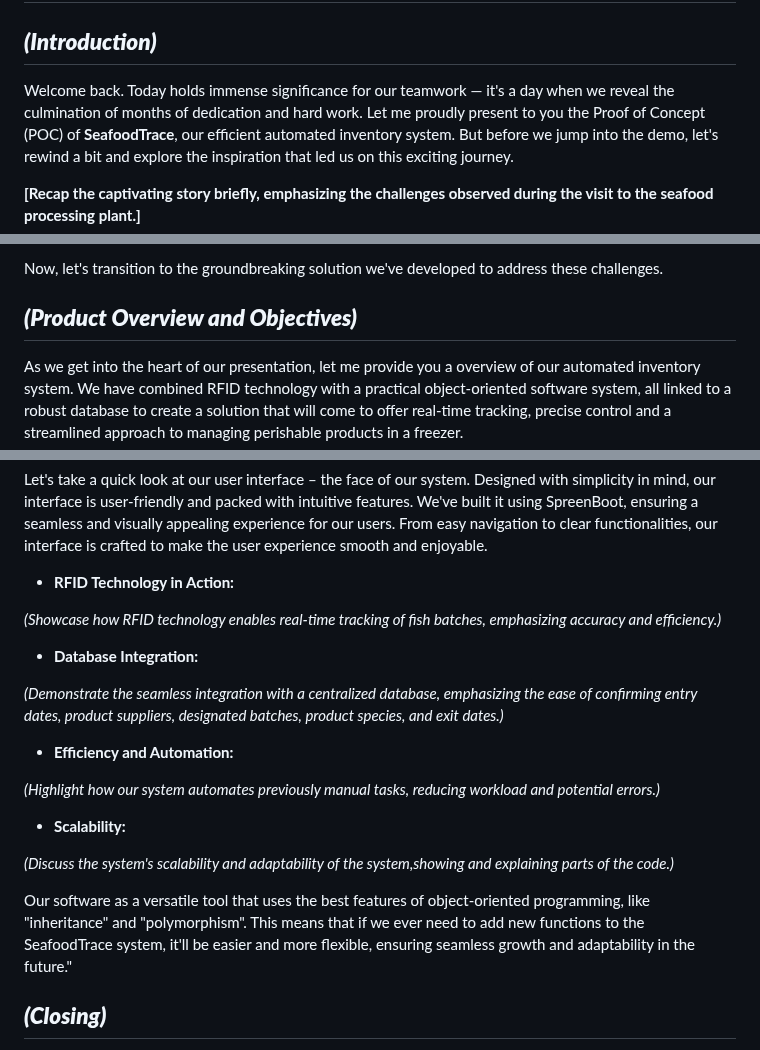
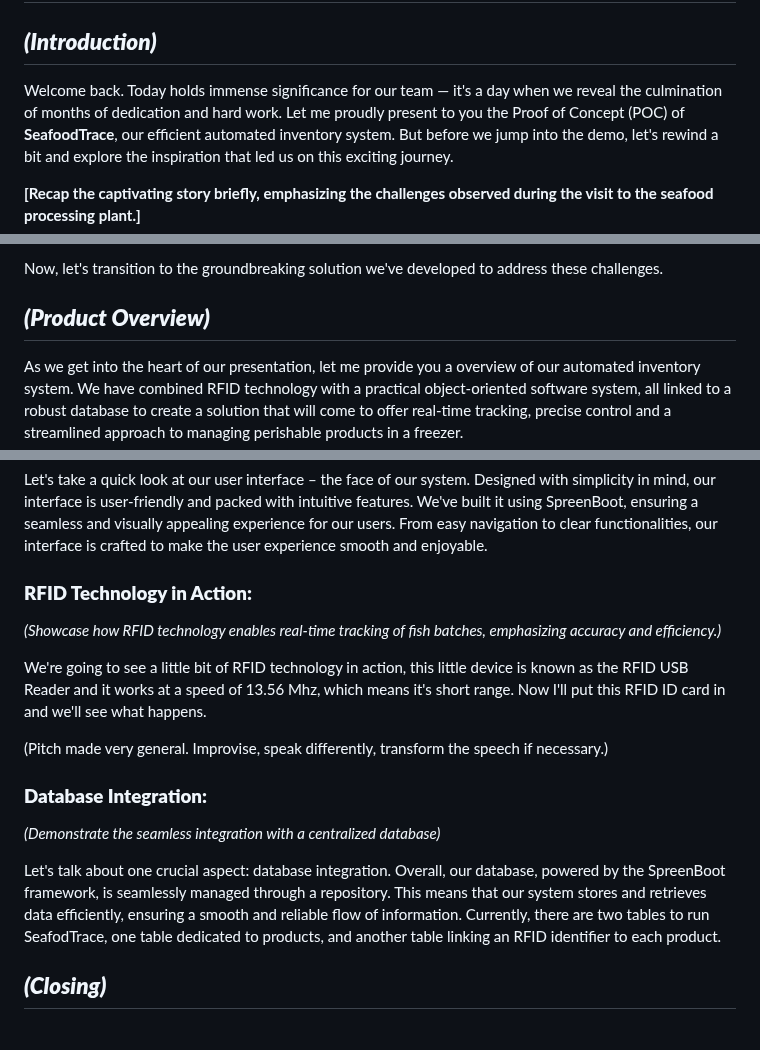
Before and after one commit to JosuehCA/OOP_Team2, a Markdown page: Pitch Producto Final.md, 3 parts joined by grey strips. GitHub-like rendering.

```diff
--- a/Pitch Producto Final.md
+++ b/Pitch Producto Final.md
@@ -2,7 +2,7 @@
 
 ## ***(Introduction)***
 
-Welcome back. Today holds immense significance for our teamwork — it's a day when we reveal the culmination of months of dedication and hard work.
+Welcome back. Today holds immense significance for our team — it's a day when we reveal the culmination of months of dedication and hard work.
 Let me proudly present to you the Proof of Concept (POC) of **SeafoodTrace**, our efficient automated inventory system. But before we jump into the demo, let's rewind a bit and explore the inspiration that led us on this exciting journey.
 
 **[Recap the captivating story briefly, emphasizing the challenges observed during the visit to the seafood processing plant.]**
@@ -14,7 +14,7 @@ Inspired by the challenges facing the industry, our team conceptualized and deve
 Now, let's transition to the groundbreaking solution we've developed to address these challenges.
 
 
-## ***(Product Overview and Objectives)***
+## ***(Product Overview)***
 
 As we get into the heart of our presentation, let me provide you a overview of our automated inventory system. We have combined RFID technology with a practical object-oriented software system, all linked to a robust database to create a solution that will come to offer real-time tracking, precise control and a streamlined approach to managing perishable products in a freezer.
 
@@ -61,23 +93,20 @@ And now, I'm excited to walk you through a demonstration of our POC in action. I
 
 Let's take a quick look at our user interface – the face of our system. Designed with simplicity in mind, our interface is user-friendly and packed with intuitive features. We've built it using SpreenBoot, ensuring a seamless and visually appealing experience for our users. From easy navigation to clear functionalities, our interface is crafted to make the user experience smooth and enjoyable.
 
-- **RFID Technology in Action:**
+### **RFID Technology in Action:**
 
 *(Showcase how RFID technology enables real-time tracking of fish batches, emphasizing accuracy and efficiency.)*
 
-- **Database Integration:**
+We're going to see a little bit of RFID technology in action, this little device is known as the RFID USB Reader and it works at a speed of 13.56 Mhz, which means it's short range.
+Now I'll put this RFID ID card in and we'll see what happens.
 
-*(Demonstrate the seamless integration with a centralized database, emphasizing the ease of confirming entry dates, product suppliers, designated batches, product species, and exit dates.)*
+(Pitch made very general. Improvise, speak differently, transform the speech if necessary.)
 
-- **Efficiency and Automation:**
+### **Database Integration:**
 
-*(Highlight how our system automates previously manual tasks, reducing workload and potential errors.)*
+*(Demonstrate the seamless integration with a centralized database)*
 
-- **Scalability:**
-
-*(Discuss the system's scalability and adaptability of the system,showing and explaining parts of the code.)*
-
-Our software as a versatile tool that uses the best features of object-oriented programming, like "inheritance" and "polymorphism". This means that if we ever need to add new functions to the SeafoodTrace system, it'll be easier and more flexible, ensuring seamless growth and adaptability in the future."
+Let's talk about one crucial aspect: database integration. Overall, our database, powered by the SpreenBoot framework, is seamlessly managed through a repository. This means that our system stores and retrieves data efficiently, ensuring a smooth and reliable flow of information. Currently, there are two tables to run SeafodTrace, one table dedicated to products, and another table linking an RFID identifier to each product.
 
 ## ***(Closing)***
 
```
Also changed, not shown: other parts of Pitch Producto Final.md (+37 -5 lines).
